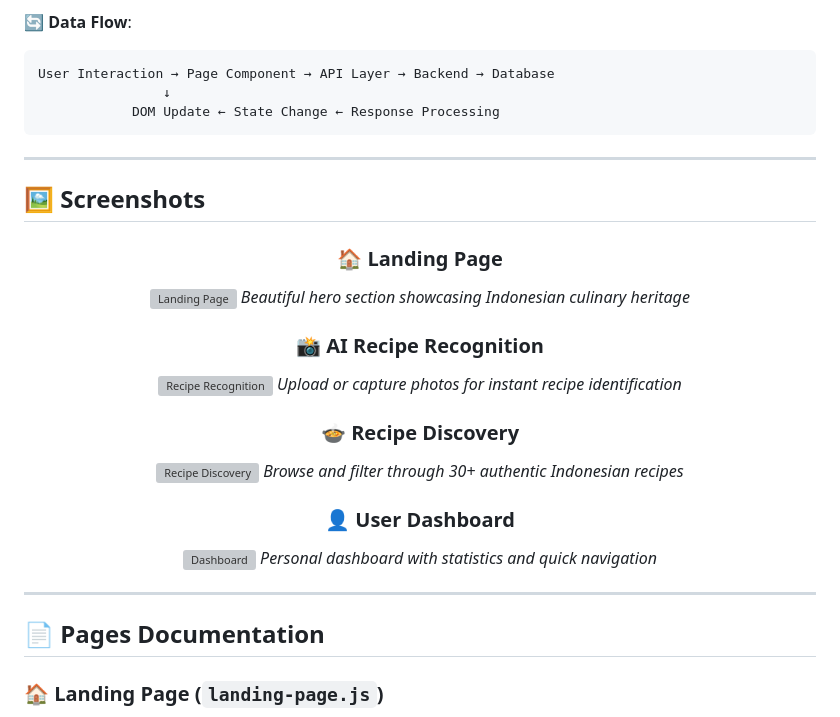
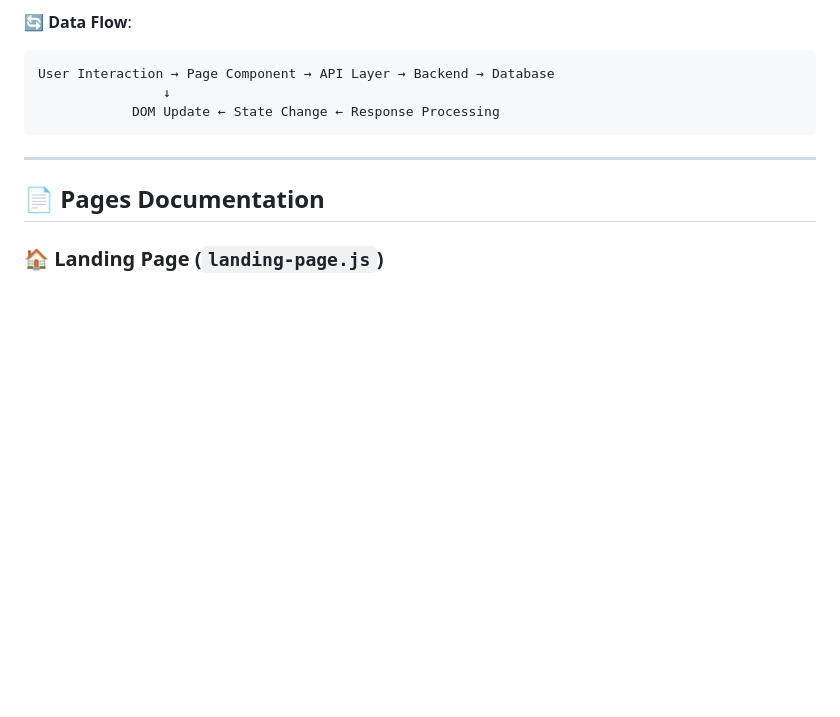
Before and after one commit to foodinary-project/frontend-backend, a Markdown page: README.md, the part around the change. GitHub-like rendering; blank space fills up the shorter version; grey boxes are pictures that could not be loaded.

```diff
--- a/README.md
+++ b/README.md
@@ -227,33 +227,6 @@ User Interaction → Page Component → API Layer → Backend → Database
 
 ---
 
-## 🖼 Screenshots
-
-<div align="center">
-
-### 🏠 Landing Page
-![Landing Page](docs/screenshots/landing-page.png)
-*Beautiful hero section showcasing Indonesian culinary heritage*
-
-### 📸 AI Recipe Recognition
-
-![Recipe Recognition](docs/screenshots/ai-recognition.png)
-_Upload or capture photos for instant recipe identification_
-
-### 🍲 Recipe Discovery
-
-![Recipe Discovery](docs/screenshots/recipe-page.png)
-_Browse and filter through 30+ authentic Indonesian recipes_
-
-### 👤 User Dashboard
-
-![Dashboard](docs/screenshots/dashboard.png)
-_Personal dashboard with statistics and quick navigation_
-
-</div>
-
----
-
 ## 📄 Pages Documentation
 
 ### 🏠 **Landing Page** (`landing-page.js`)
```
